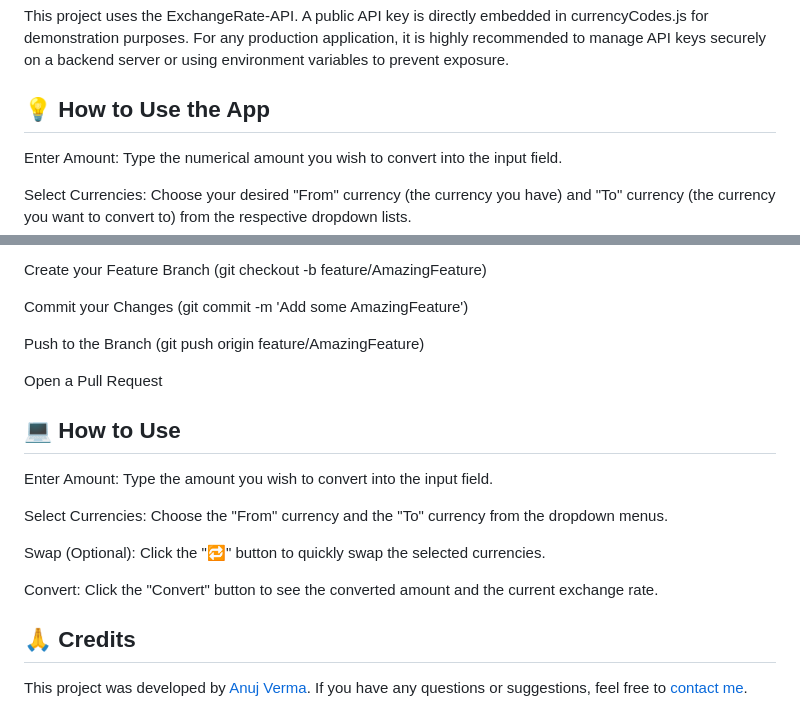
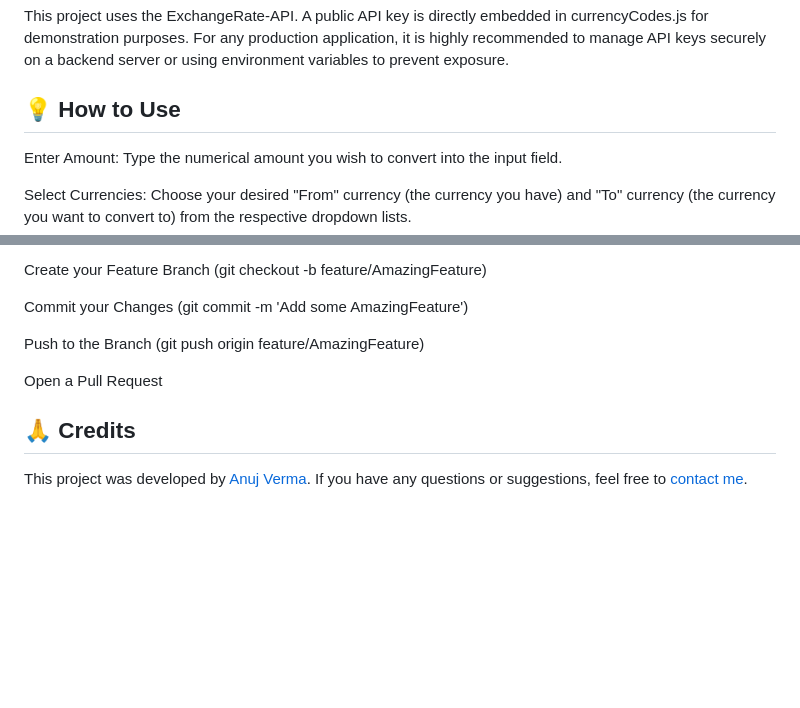
Before and after one commit to anujverma1103/Currency-Converter, a Markdown page: README.md, 2 parts joined by grey strips. Drawn GitHub-style; blank space fills up the shorter version.

```diff
--- a/README.md
+++ b/README.md
@@ -53,7 +53,7 @@ Simply open the index.html file in your preferred web browser.
 
 This project uses the ExchangeRate-API. A public API key is directly embedded in currencyCodes.js for demonstration purposes. For any production application, it is highly recommended to manage API keys securely on a backend server or using environment variables to prevent exposure.
 
-## 💡 How to Use the App
+## 💡 How to Use
 
 Enter Amount: Type the numerical amount you wish to convert into the input field.
 
@@ -82,15 +82,6 @@ Push to the Branch (git push origin feature/AmazingFeature)
 
 Open a Pull Request
 
-## 💻 How to Use
-Enter Amount: Type the amount you wish to convert into the input field.
-
-Select Currencies: Choose the "From" currency and the "To" currency from the dropdown menus.
-
-Swap (Optional): Click the "🔁" button to quickly swap the selected currencies.
-
-Convert: Click the "Convert" button to see the converted amount and the current exchange rate.
-
 ## 🙏 Credits
 
 This project was developed by [Anuj Verma](https://github.com/anujverma1103 "GitHub Profile"). If you have any questions or suggestions, feel free to [contact me](https://instagram.com/__anuj.verma_ "Instagram Profile").
```
